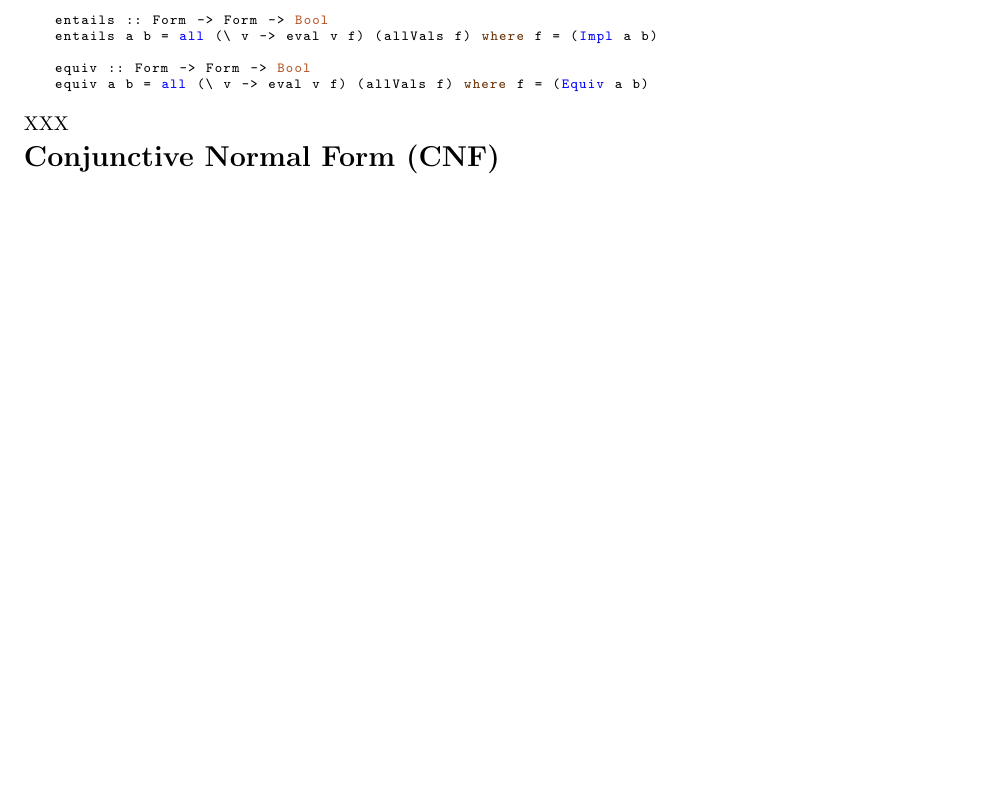
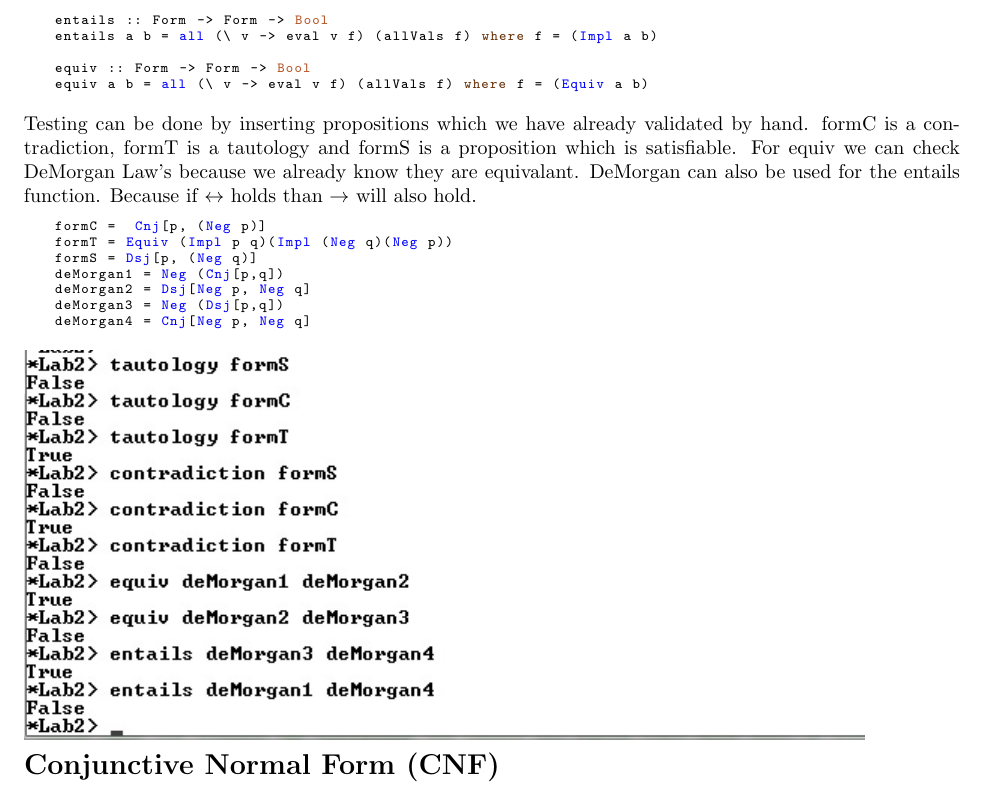
Before and after one commit to CindyBerghuizen/SoftwareTesting, a LaTeX document (Week2/Lab2.tex): part of page 2 of 3, cut so that both start at the same text, the shorter picture padded with empty space. Compiled offline with pdfLaTeX.

Commit message:
Update Q2

```diff
--- a/Week2/Lab2.tex
+++ b/Week2/Lab2.tex
@@ -126,7 +126,21 @@ equiv a b = all (\ v -> eval v f) (allVals f) where f = (Equiv a b)
 
 \end{code}
 
-XXX
+Testing can be done by inserting propositions which we have already validated by hand.
+formC is a contradiction, formT is a tautology and formS is a proposition which is satisfiable.
+For equiv we can check DeMorgan Law's because we already know they are equivalant. DeMorgan can also be used for the entails function. Because if $ \leftrightarrow $ holds than $ \rightarrow $ will also hold.
+
+\begin{code}
+formC =  Cnj[p, (Neg p)]
+formT = Equiv (Impl p q)(Impl (Neg q)(Neg p))
+formS = Dsj[p, (Neg q)]
+deMorgan1 = Neg (Cnj[p,q])
+deMorgan2 = Dsj[Neg p, Neg q]
+deMorgan3 = Neg (Dsj[p,q])
+deMorgan4 = Cnj[Neg p, Neg q]
+\end{code}
+
+\includegraphics{Knipsel3}
 
 \section*{Conjunctive Normal Form (CNF)}
 
```
Also changed, not shown: Week2/Lab2.pdf, Week2/knipsel3.jpg (added), 3 other files.
